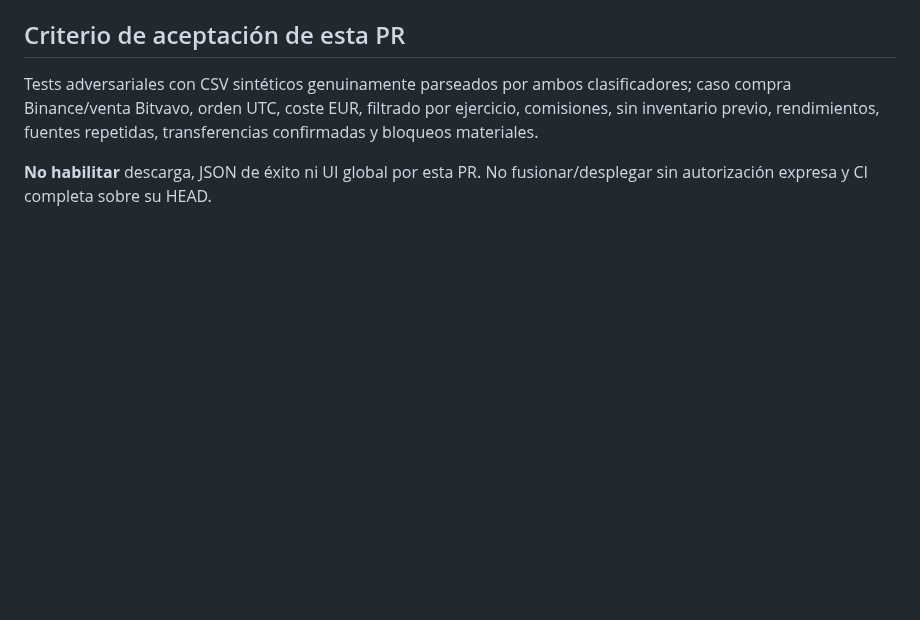
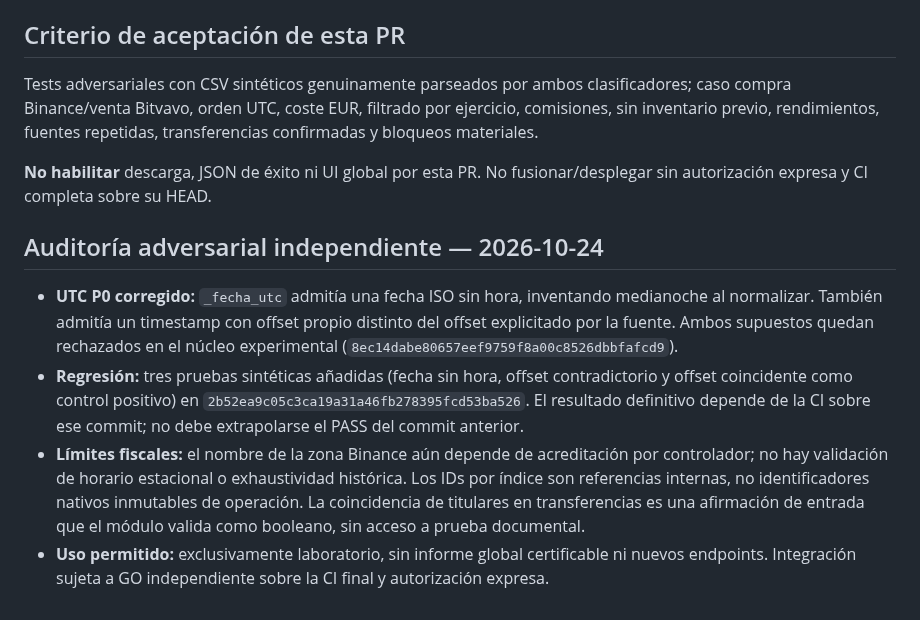
Before and after one commit to MarianoSevilla/fiscal-cripto-, a Markdown page: fiscal_app_export/docs/fifo_global_core.md, the part around the change. Drawn GitHub-style; blank space fills up the shorter version.

Commit message:
docs(fifo-global): record adversarial chronology finding and remaining evidence limits

```diff
--- a/fiscal_app_export/docs/fifo_global_core.md
+++ b/fiscal_app_export/docs/fifo_global_core.md
@@ -56,3 +56,11 @@ fuentes repetidas, transferencias confirmadas y bloqueos materiales.
 
 **No habilitar** descarga, JSON de éxito ni UI global por esta PR. No
 fusionar/desplegar sin autorización expresa y CI completa sobre su HEAD.
+
+
+## Auditoría adversarial independiente — 2026-10-24
+
+- **UTC P0 corregido:** `_fecha_utc` admitía una fecha ISO sin hora, inventando medianoche al normalizar. También admitía un timestamp con offset propio distinto del offset explicitado por la fuente. Ambos supuestos quedan rechazados en el núcleo experimental (`8ec14dabe80657eef9759f8a00c8526dbbfafcd9`).
+- **Regresión:** tres pruebas sintéticas añadidas (fecha sin hora, offset contradictorio y offset coincidente como control positivo) en `2b52ea9c05c3ca19a31a46fb278395fcd53ba526`. El resultado definitivo depende de la CI sobre ese commit; no debe extrapolarse el PASS del commit anterior.
+- **Límites fiscales:** el nombre de la zona Binance aún depende de acreditación por controlador; no hay validación de horario estacional o exhaustividad histórica. Los IDs por índice son referencias internas, no identificadores nativos inmutables de operación. La coincidencia de titulares en transferencias es una afirmación de entrada que el módulo valida como booleano, sin acceso a prueba documental.
+- **Uso permitido:** exclusivamente laboratorio, sin informe global certificable ni nuevos endpoints. Integración sujeta a GO independiente sobre la CI final y autorización expresa.
```
